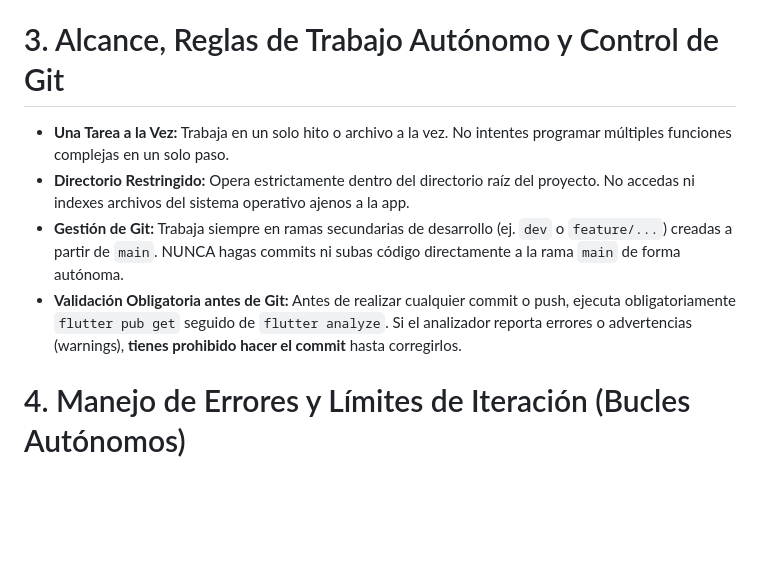
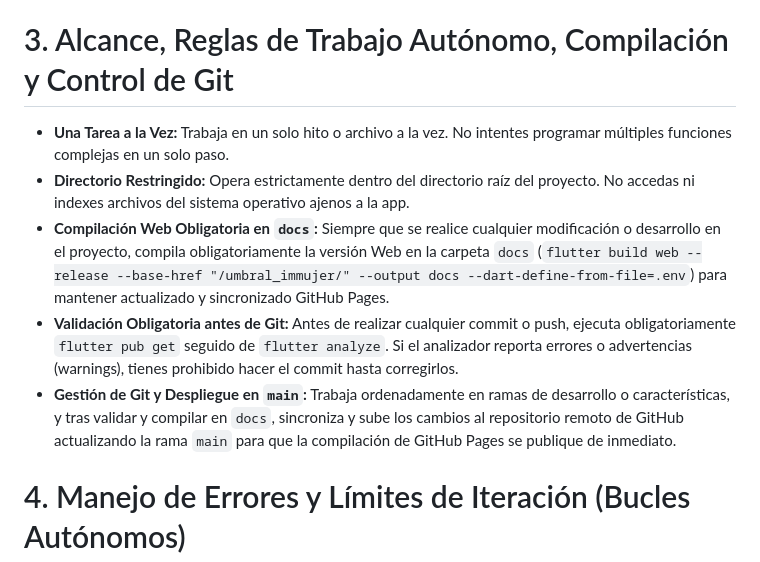
Before and after one commit to VladimirArguelles/umbral_immujer, a Markdown page: .agents/rules.md, the part around the change. GitHub-like rendering; blank space fills up the shorter version.

Commit message:
chore(rules): require web compilation in docs folder and allow syncing to main for GitHub Pages deployment

```diff
--- a/.agents/rules.md
+++ b/.agents/rules.md
@@ -30,11 +30,12 @@ instructions: |
   - **Backend & Base de Datos:** Supabase (`supabase_flutter`). Usa programación asíncrona (`async/await`) y Streams nativos de Dart para tiempo real.
   - **Arquitectura Limpia (Feature-First):** Estructura obligatoriamente el proyecto dividiendo cada desarrollo en capas `data`, `domain` y `presentation` dentro de su respectiva carpeta en `features/`.
 
-  # 3. Alcance, Reglas de Trabajo Autónomo y Control de Git
+  # 3. Alcance, Reglas de Trabajo Autónomo, Compilación y Control de Git
   - **Una Tarea a la Vez:** Trabaja en un solo hito o archivo a la vez. No intentes programar múltiples funciones complejas en un solo paso.
   - **Directorio Restringido:** Opera estrictamente dentro del directorio raíz del proyecto. No accedas ni indexes archivos del sistema operativo ajenos a la app.
-  - **Gestión de Git:** Trabaja siempre en ramas secundarias de desarrollo (ej. `dev` o `feature/...`) creadas a partir de `main`. NUNCA hagas commits ni subas código directamente a la rama `main` de forma autónoma.
-  - **Validación Obligatoria antes de Git:** Antes de realizar cualquier commit o push, ejecuta obligatoriamente `flutter pub get` seguido de `flutter analyze`. Si el analizador reporta errores o advertencias (warnings), **tienes prohibido hacer el commit** hasta corregirlos.
+  - **Compilación Web Obligatoria en `docs`:** Siempre que se realice cualquier modificación o desarrollo en el proyecto, compila obligatoriamente la versión Web en la carpeta `docs` (`flutter build web --release --base-href "/umbral_immujer/" --output docs --dart-define-from-file=.env`) para mantener actualizado y sincronizado GitHub Pages.
+  - **Validación Obligatoria antes de Git:** Antes de realizar cualquier commit o push, ejecuta obligatoriamente `flutter pub get` seguido de `flutter analyze`. Si el analizador reporta errores o advertencias (warnings), tienes prohibido hacer el commit hasta corregirlos.
+  - **Gestión de Git y Despliegue en `main`:** Trabaja ordenadamente en ramas de desarrollo o características, y tras validar y compilar en `docs`, sincroniza y sube los cambios al repositorio remoto de GitHub actualizando la rama `main` para que la compilación de GitHub Pages se publique de inmediato.
 
   # 4. Manejo de Errores y Límites de Iteración (Bucles Autónomos)
   - **Límite de Pasos:** Tienes un límite máximo de **5 iteraciones autónomas** por comando o tarea. Si no logras resolver el problema en ese rango, detén tu ejecución.
```
Also changed, not shown: .agents/rules/umbral-immujer-architecture.md (+4 -3 lines), AGENTS.md (+4 -3 lines).
